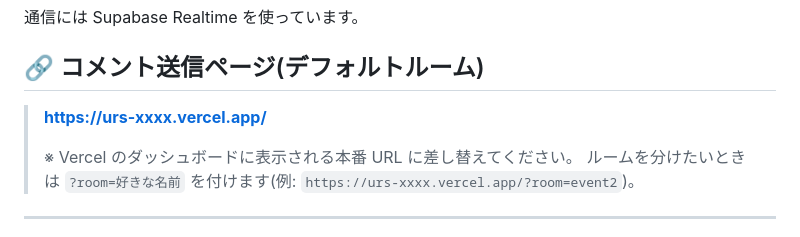
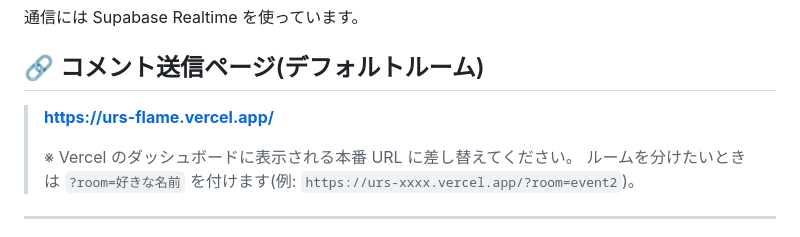
Before and after one commit to inose-yuudai/urs-comment-system, a Markdown page: README.md, the part around the change. Rendered like a GitHub page.

Commit message:
Change URL

```diff
--- a/README.md
+++ b/README.md
@@ -9,7 +9,7 @@
 
 ## 🔗 コメント送信ページ(デフォルトルーム)
 
-> **https://urs-xxxx.vercel.app/**
+> **https://urs-flame.vercel.app/**
 >
 > ※ Vercel のダッシュボードに表示される本番 URL に差し替えてください。
 > ルームを分けたいときは `?room=好きな名前` を付けます(例: `https://urs-xxxx.vercel.app/?room=event2`)。
```
